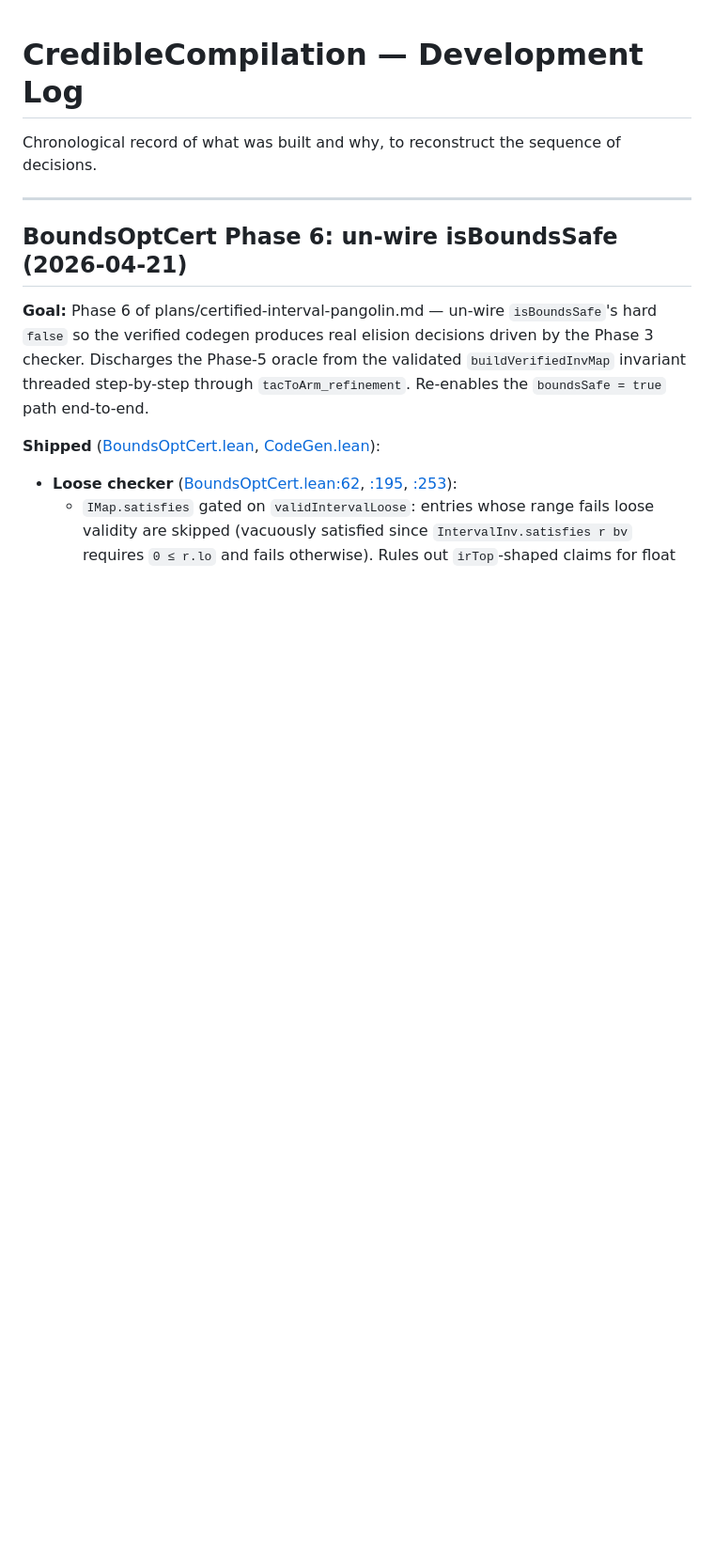
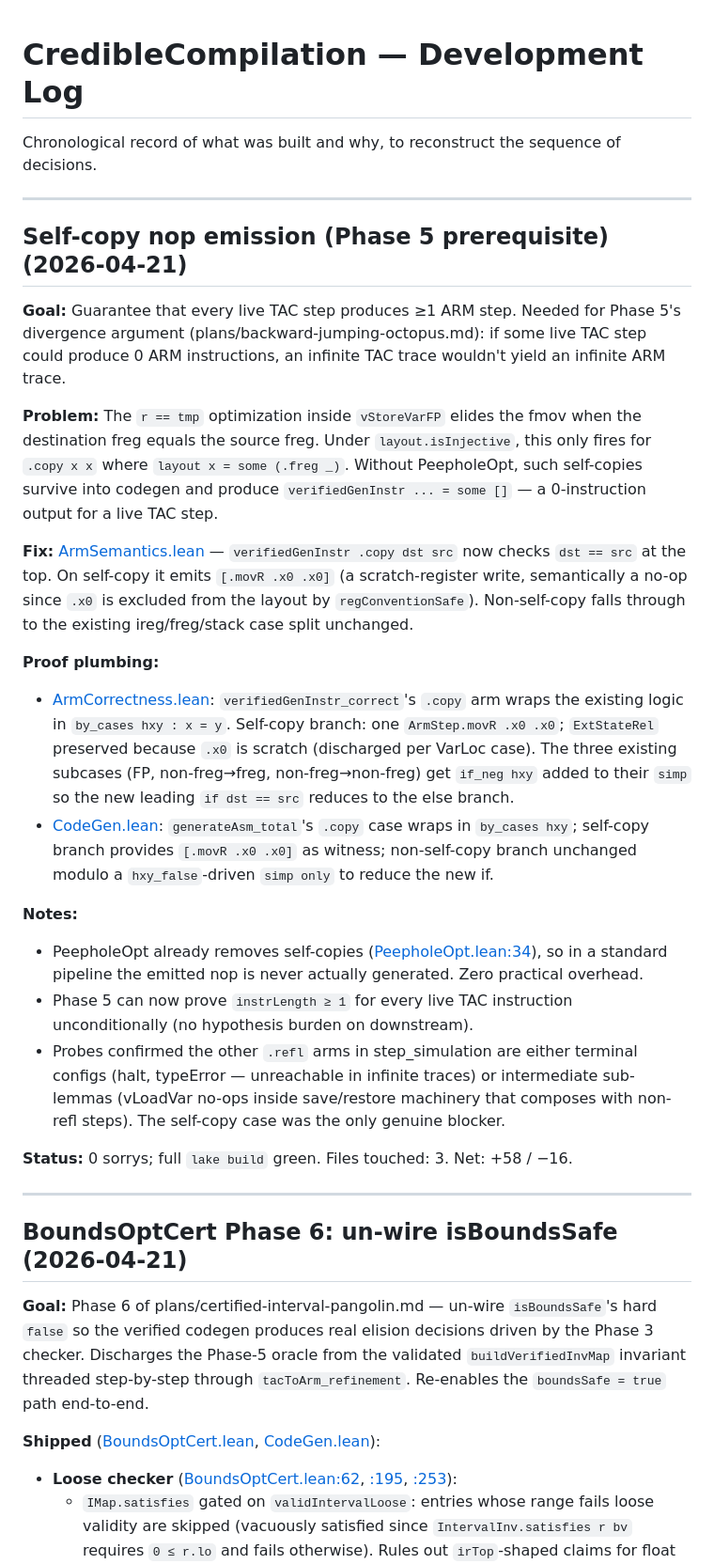
Before and after one commit to rinard/CredibleCompilation, a Markdown page: CHANGELOG.md, the part around the change. Shown at 94% size. GitHub-like rendering; blank space fills up the shorter version.

Commit message:
CHANGELOG: record self-copy nop fix
Prerequisite for Phase 5 of plans/backward-jumping-octopus.md.
Guarantees every live TAC step produces >=1 ARM instruction so
an infinite TAC trace yields an infinite ARM trace.

Co-Authored-By: Claude Opus 4.7 (1M context) <noreply@anthropic.com>

```diff
--- a/CHANGELOG.md
+++ b/CHANGELOG.md
@@ -1,6 +1,27 @@
 # CredibleCompilation — Development Log
 
 Chronological record of what was built and why, to reconstruct the sequence of decisions.
+
+---
+
+## Self-copy nop emission (Phase 5 prerequisite) (2026-04-21)
+
+**Goal:** Guarantee that every live TAC step produces ≥1 ARM step. Needed for Phase 5's divergence argument (plans/backward-jumping-octopus.md): if some live TAC step could produce 0 ARM instructions, an infinite TAC trace wouldn't yield an infinite ARM trace.
+
+**Problem:** The `r == tmp` optimization inside `vStoreVarFP` elides the fmov when the destination freg equals the source freg. Under `layout.isInjective`, this only fires for `.copy x x` where `layout x = some (.freg _)`. Without PeepholeOpt, such self-copies survive into codegen and produce `verifiedGenInstr ... = some []` — a 0-instruction output for a live TAC step.
+
+**Fix:** [ArmSemantics.lean](CredibleCompilation/ArmSemantics.lean) — `verifiedGenInstr .copy dst src` now checks `dst == src` at the top. On self-copy it emits `[.movR .x0 .x0]` (a scratch-register write, semantically a no-op since `.x0` is excluded from the layout by `regConventionSafe`). Non-self-copy falls through to the existing ireg/freg/stack case split unchanged.
+
+**Proof plumbing:**
+- [ArmCorrectness.lean](CredibleCompilation/ArmCorrectness.lean): `verifiedGenInstr_correct`'s `.copy` arm wraps the existing logic in `by_cases hxy : x = y`. Self-copy branch: one `ArmStep.movR .x0 .x0`; `ExtStateRel` preserved because `.x0` is scratch (discharged per VarLoc case). The three existing subcases (FP, non-freg→freg, non-freg→non-freg) get `if_neg hxy` added to their `simp` so the new leading `if dst == src` reduces to the else branch.
+- [CodeGen.lean](CredibleCompilation/CodeGen.lean): `generateAsm_total`'s `.copy` case wraps in `by_cases hxy`; self-copy branch provides `[.movR .x0 .x0]` as witness; non-self-copy branch unchanged modulo a `hxy_false`-driven `simp only` to reduce the new if.
+
+**Notes:**
+- PeepholeOpt already removes self-copies ([PeepholeOpt.lean:34](CredibleCompilation/PeepholeOpt.lean#L34)), so in a standard pipeline the emitted nop is never actually generated. Zero practical overhead.
+- Phase 5 can now prove `instrLength ≥ 1` for every live TAC instruction unconditionally (no hypothesis burden on downstream).
+- Probes confirmed the other `.refl` arms in step_simulation are either terminal configs (halt, typeError — unreachable in infinite traces) or intermediate sub-lemmas (vLoadVar no-ops inside save/restore machinery that composes with non-refl steps). The self-copy case was the only genuine blocker.
+
+**Status:** 0 sorrys; full `lake build` green. Files touched: 3. Net: +58 / −16.
 
 ---
 
```
